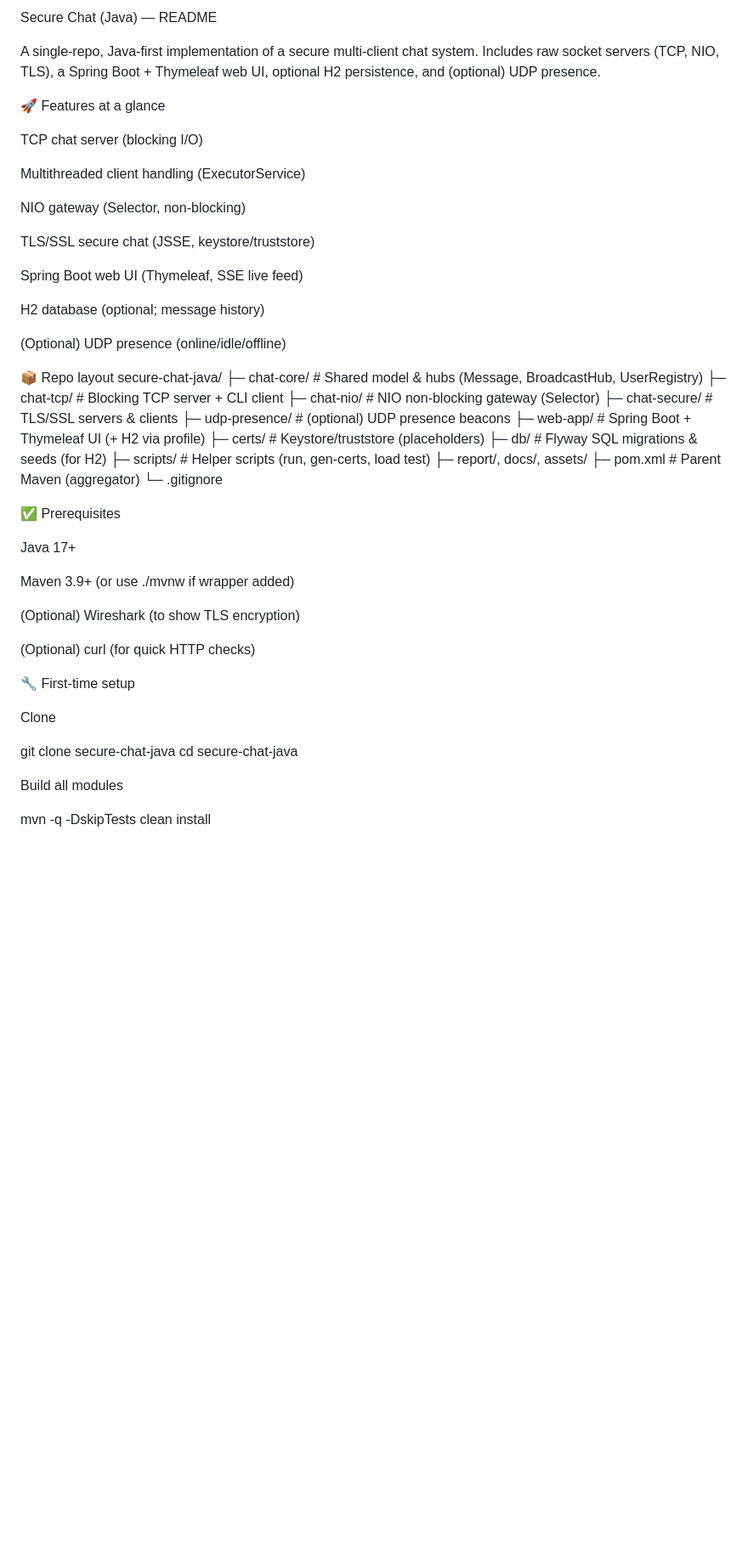
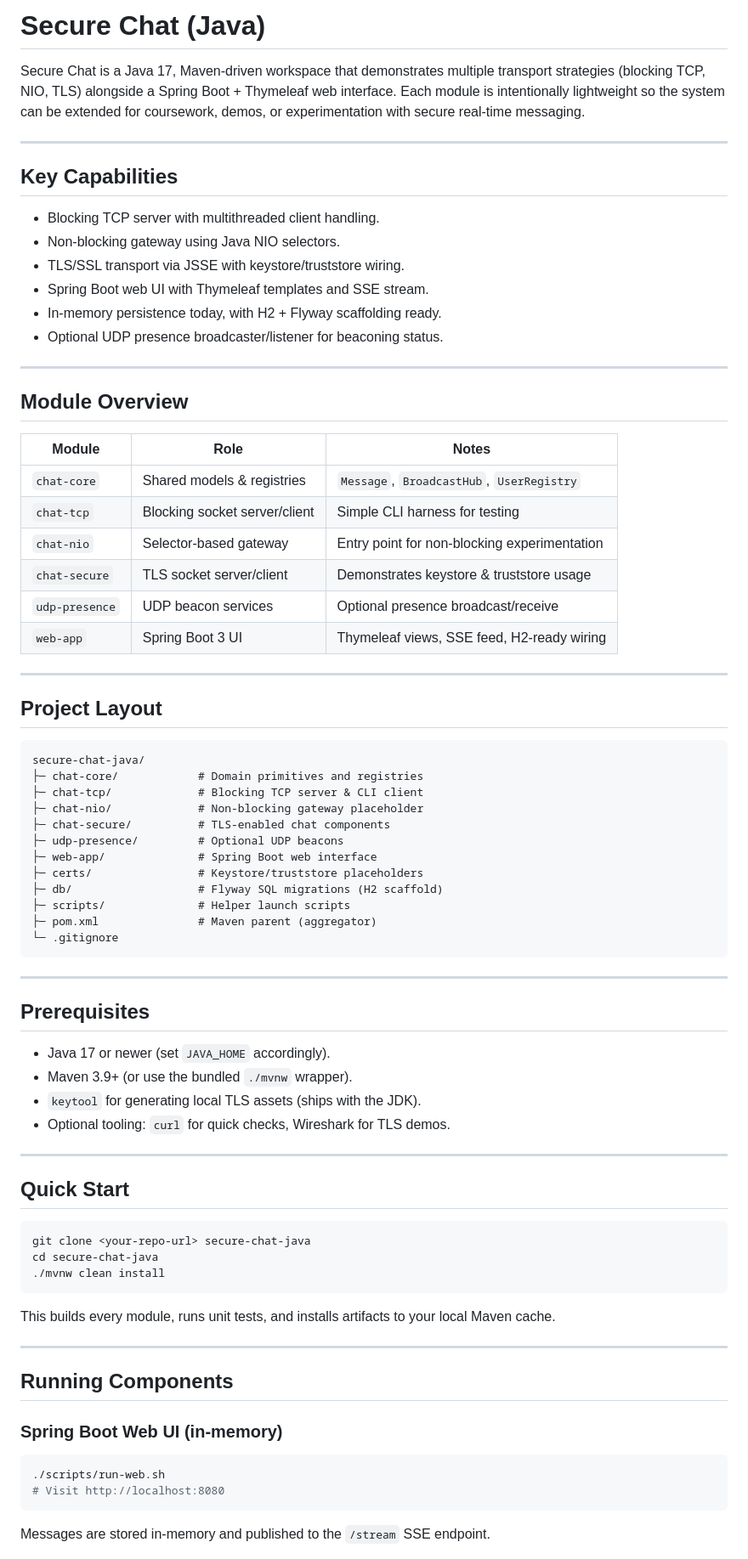
Before and after one commit to VishwaJaya01/secure-chat-java, a Markdown page: README.md, the part around the change printed below. Shown: that part at 85% size. Rendered like a GitHub page; blank space fills up the shorter version.

````diff
--- a/README.md
+++ b/README.md
@@ -1,59 +1,74 @@
-Secure Chat (Java) — README
+# Secure Chat (Java)
 
-A single-repo, Java-first implementation of a secure multi-client chat system.
-Includes raw socket servers (TCP, NIO, TLS), a Spring Boot + Thymeleaf web UI, optional H2 persistence, and (optional) UDP presence.
+Secure Chat is a Java 17, Maven-driven workspace that demonstrates multiple transport strategies (blocking TCP, NIO, TLS) alongside a Spring Boot + Thymeleaf web interface. Each module is intentionally lightweight so the system can be extended for coursework, demos, or experimentation with secure real-time messaging.
 
-🚀 Features at a glance
+---
 
-TCP chat server (blocking I/O)
+## Key Capabilities
+- Blocking TCP server with multithreaded client handling.
+- Non-blocking gateway using Java NIO selectors.
+- TLS/SSL transport via JSSE with keystore/truststore wiring.
+- Spring Boot web UI with Thymeleaf templates and SSE stream.
+- In-memory persistence today, with H2 + Flyway scaffolding ready.
+- Optional UDP presence broadcaster/listener for beaconing status.
 
-Multithreaded client handling (ExecutorService)
+---
 
-NIO gateway (Selector, non-blocking)
+## Module Overview
+| Module | Role | Notes |
+|--------|------|-------|
+| `chat-core` | Shared models & registries | `Message`, `BroadcastHub`, `UserRegistry` |
+| `chat-tcp` | Blocking socket server/client | Simple CLI harness for testing |
+| `chat-nio` | Selector-based gateway | Entry point for non-blocking experimentation |
+| `chat-secure` | TLS socket server/client | Demonstrates keystore & truststore usage |
+| `udp-presence` | UDP beacon services | Optional presence broadcast/receive |
+| `web-app` | Spring Boot 3 UI | Thymeleaf views, SSE feed, H2-ready wiring |
 
-TLS/SSL secure chat (JSSE, keystore/truststore)
+---
 
-Spring Boot web UI (Thymeleaf, SSE live feed)
+## Project Layout
+```
+secure-chat-java/
+├─ chat-core/            # Domain primitives and registries
+├─ chat-tcp/             # Blocking TCP server & CLI client
+├─ chat-nio/             # Non-blocking gateway placeholder
+├─ chat-secure/          # TLS-enabled chat components
+├─ udp-presence/         # Optional UDP beacons
+├─ web-app/              # Spring Boot web interface
+├─ certs/                # Keystore/truststore placeholders
+├─ db/                   # Flyway SQL migrations (H2 scaffold)
+├─ scripts/              # Helper launch scripts
+├─ pom.xml               # Maven parent (aggregator)
+└─ .gitignore
+```
 
-H2 database (optional; message history)
+---
 
-(Optional) UDP presence (online/idle/offline)
+## Prerequisites
+- Java 17 or newer (set `JAVA_HOME` accordingly).
+- Maven 3.9+ (or use the bundled `./mvnw` wrapper).
+- `keytool` for generating local TLS assets (ships with the JDK).
+- Optional tooling: `curl` for quick checks, Wireshark for TLS demos.
 
-📦 Repo layout
-secure-chat-java/
-├─ chat-core/         # Shared model & hubs (Message, BroadcastHub, UserRegistry)
-├─ chat-tcp/          # Blocking TCP server + CLI client
-├─ chat-nio/          # NIO non-blocking gateway (Selector)
-├─ chat-secure/       # TLS/SSL servers & clients
-├─ udp-presence/      # (optional) UDP presence beacons
-├─ web-app/           # Spring Boot + Thymeleaf UI (+ H2 via profile)
-├─ certs/             # Keystore/truststore (placeholders)
-├─ db/                # Flyway SQL migrations & seeds (for H2)
-├─ scripts/           # Helper scripts (run, gen-certs, load test)
-├─ report/, docs/, assets/
-├─ pom.xml            # Parent Maven (aggregator)
-└─ .gitignore
+---
 
-✅ Prerequisites
-
-Java 17+
-
-Maven 3.9+ (or use ./mvnw if wrapper added)
-
-(Optional) Wireshark (to show TLS encryption)
-
-(Optional) curl (for quick HTTP checks)
-
-🔧 First-time setup
-
-Clone
-
+## Quick Start
+```bash
 git clone <your-repo-url> secure-chat-java
 cd secure-chat-java
+./mvnw clean install
+```
 
+This builds every module, runs unit tests, and installs artifacts to your local Maven cache.
 
-Build all modules
+---
 
-mvn -q -DskipTests clean install
+## Running Components
 
+### Spring Boot Web UI (in-memory)
+```bash
+./scripts/run-web.sh
+# Visit http://localhost:8080
+```
+Messages are stored in-memory and published to the `/stream` SSE endpoint.
 
````
Also changed, not shown: other parts of README.md (+83 -146 lines).
